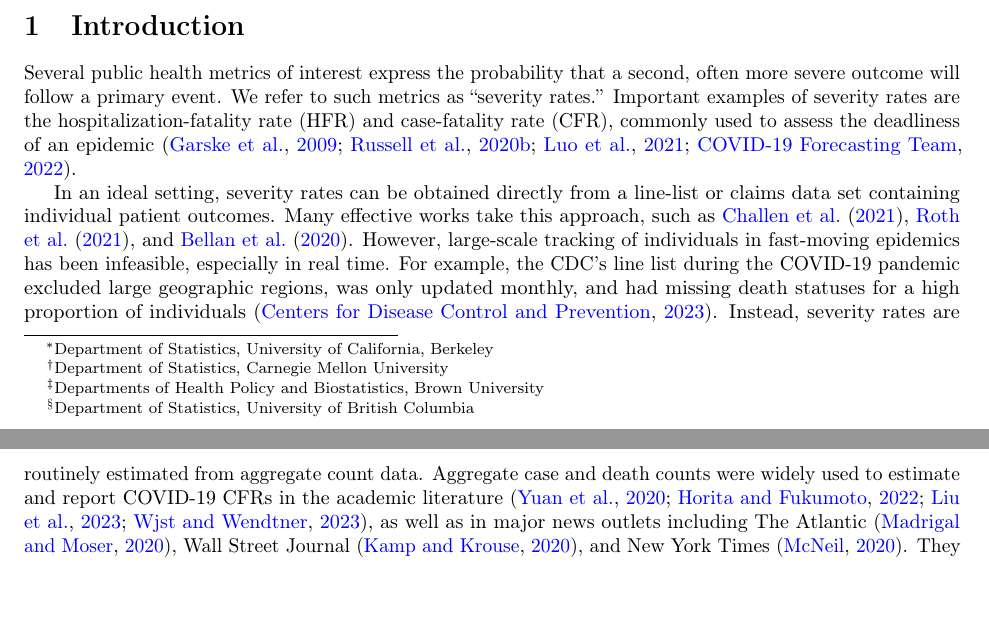
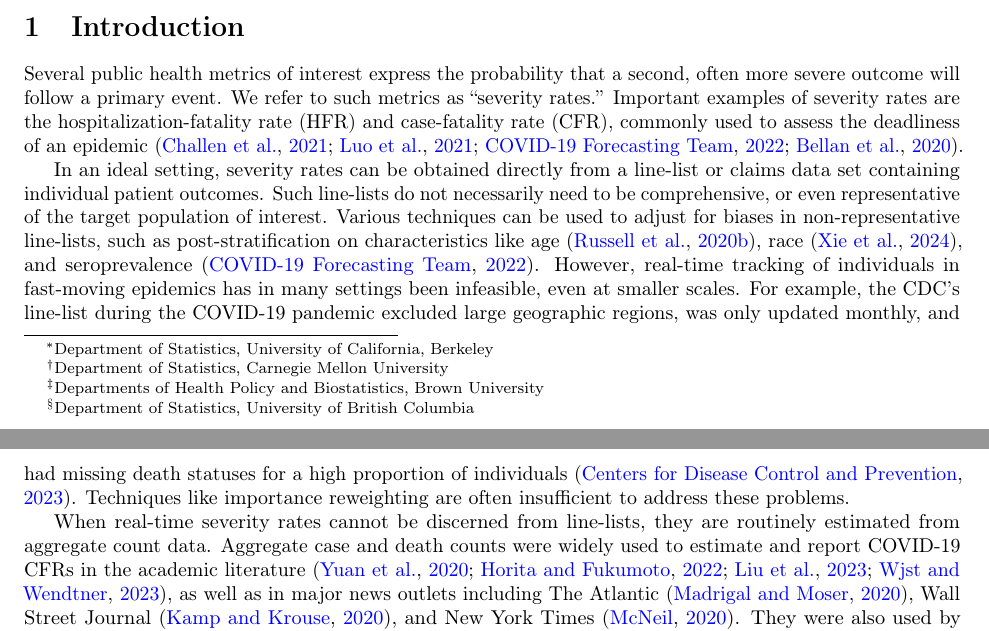
Before and after one commit to jeremy-goldwasser/Severity-Bias, a LaTeX paper (revised_main_text_v2.tex): two parts of pages 1 and 2 of 17, joined at a grey line, cut so that both start at the same text, the shorter picture padded with empty space. Compiled offline with pdfLaTeX.

Commit message:
Linked data elaboration

```diff
--- a/revised_main_text_v2.tex
+++ b/revised_main_text_v2.tex
@@ -65,7 +65,7 @@ We refer to such metrics as ``severity rates.''
 Important examples of severity rates are the hospitalization-fatality rate (HFR)
 % \citep{HFR_linelist3, HFR_linelist1, HFR_linelist2}
   and case-fatality rate (CFR),
-commonly used to assess the deadliness of an epidemic \citep{nishiuraEx1, nishiuraEx2, timevar_ifr, lancet_ifr}.
+commonly used to assess the deadliness of an epidemic \citep{cfr_line_list, timevar_ifr, lancet_ifr, HFR_linelist3}. %nishiuraEx2, lancet_ifr
 
   % Another central example of a
 % ``severity rate'', which is a term that we use for metrics of this general form,
@@ -76,17 +76,17 @@ commonly used to assess the deadliness of an epidemic \citep{nishiuraEx1, nishiu
 % commonly used to assess the deadliness of an epidemic \citep{nishiuraEx1, nishiuraEx2, timevar_ifr, lancet_ifr}.
 
 In an ideal setting, severity rates can be obtained directly from a %comprehensive
-line-list or claims data set containing individual patient
-outcomes.
-% \citep{HFR_linelist3, cfr_line_list}
-Many effective works take this approach, such as \citet{cfr_line_list}, \citet{HFR_linelist1}, and \citet{HFR_linelist3}.
-However, large-scale tracking of individuals in fast-moving epidemics
-has been infeasible, especially in real time.
-For example, the CDC's line list during the COVID-19 pandemic excluded large geographic regions, was only updated monthly, and had missing death statuses for a high proportion of individuals \citep{CDC_line_list}.
-Instead, severity
-rates are routinely estimated from aggregate count data.
-Aggregate
-case and death counts were widely used to estimate and report COVID-19 CFRs in the academic literature \citep{yuan2020monitoring,
+line-list or claims data set containing individual patient outcomes.
+Such line-lists do not necessarily need to be comprehensive, or even representative of the target population of interest.
+Various techniques can be used to adjust for biases in non-representative line-lists, such as post-stratification on characteristics like age \citep{nishiuraEx2}, race \citep{HFR_linelist2}, and seroprevalence \citep{lancet_ifr}.
+However, real-time tracking of individuals in fast-moving epidemics
+has in many settings been infeasible, even at smaller scales.
+For example, the CDC's line-list during the COVID-19 pandemic excluded large geographic regions, was only updated monthly, and had missing death statuses for a high proportion of individuals \citep{CDC_line_list}.
+Techniques like importance reweighting are often insufficient to address these problems.
+
+When real-time severity rates cannot be discerned from line-lists, they
+are routinely estimated from aggregate count data.
+Aggregate case and death counts were widely used to estimate and report COVID-19 CFRs in the academic literature \citep{yuan2020monitoring,
   horita2022global, LIU2023100350, germany}, as well as in major news outlets including
 The Atlantic \citep{atlantic}, Wall Street Journal \citep{wsj}, and New York Times \citep{nyt}.
 They were also used by public health organizations like the CDC \citep{ahmad2023covid,mississippi}, and reported by the Trump and Biden administrations \citep{whitehouse2020mcenany, whitehouse2021briefing}.
```
